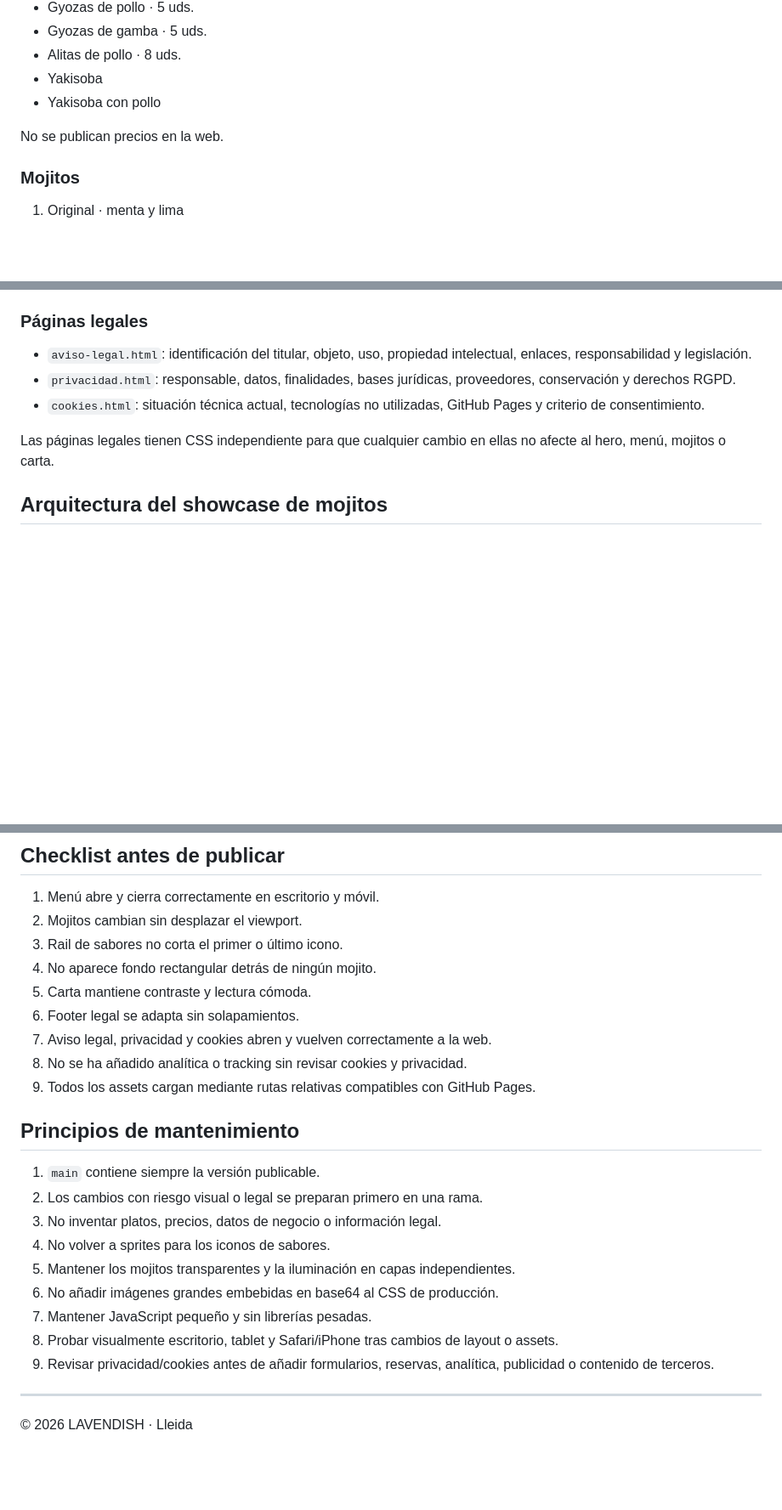
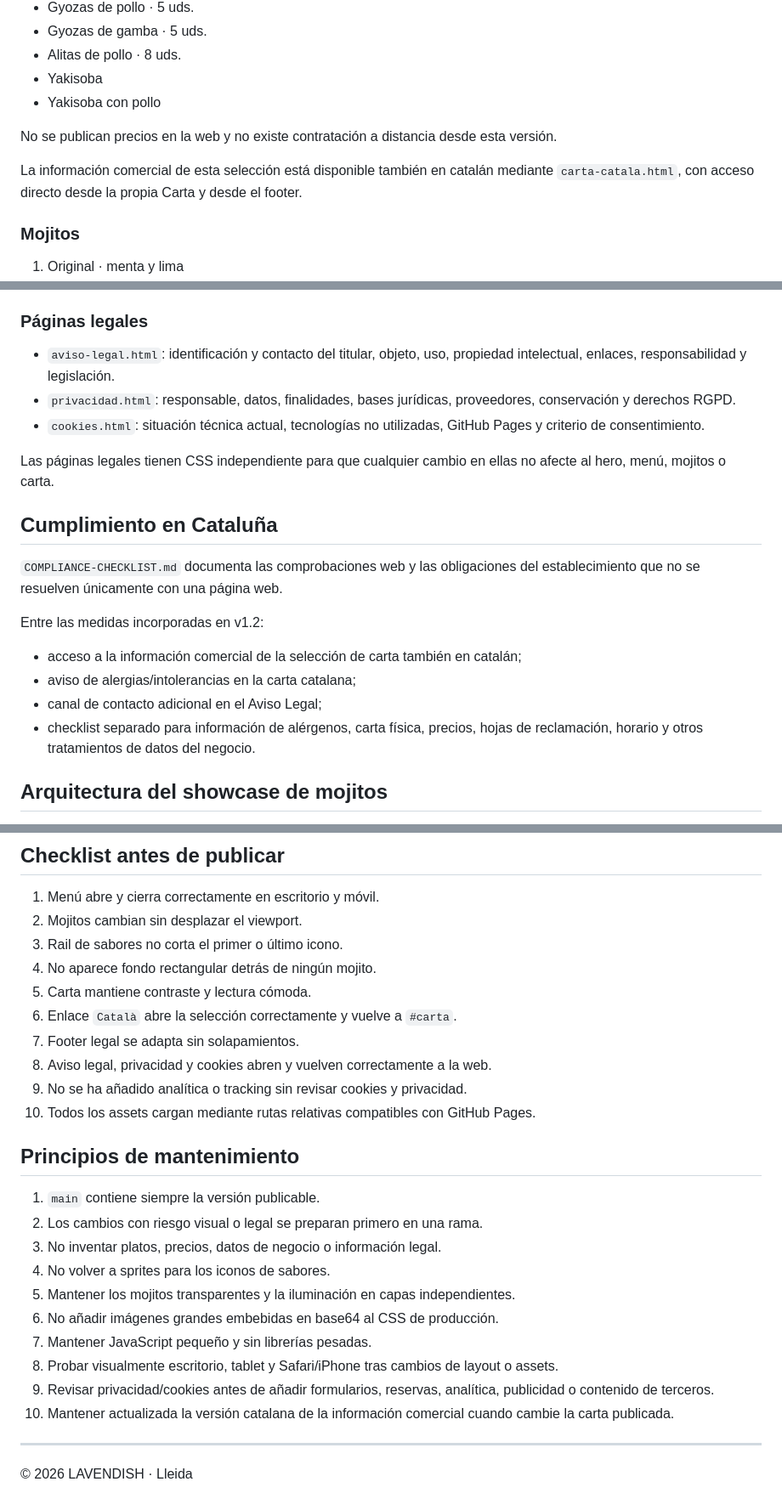
Before and after one commit to ReneG-AI/lavendish-bar-new, a Markdown page: README.md, 3 parts joined by grey strips. Shown at 85% size. Drawn GitHub-style; blank space fills up the shorter version.

Commit message:
document Catalan menu and compliance checklist

```diff
--- a/README.md
+++ b/README.md
@@ -45,7 +45,9 @@ La web sigue una estética editorial de hospitality premium:
 - Yakisoba
 - Yakisoba con pollo
 
-No se publican precios en la web.
+No se publican precios en la web y no existe contratación a distancia desde esta versión.
+
+La información comercial de esta selección está disponible también en catalán mediante `carta-catala.html`, con acceso directo desde la propia Carta y desde el footer.
 
 ### Mojitos
 
@@ -120,11 +125,22 @@ GitHub Pages registra la dirección IP de las visitas con fines de seguridad seg
 
 ### Páginas legales
 
-- `aviso-legal.html`: identificación del titular, objeto, uso, propiedad intelectual, enlaces, responsabilidad y legislación.
+- `aviso-legal.html`: identificación y contacto del titular, objeto, uso, propiedad intelectual, enlaces, responsabilidad y legislación.
 - `privacidad.html`: responsable, datos, finalidades, bases jurídicas, proveedores, conservación y derechos RGPD.
 - `cookies.html`: situación técnica actual, tecnologías no utilizadas, GitHub Pages y criterio de consentimiento.
 
 Las páginas legales tienen CSS independiente para que cualquier cambio en ellas no afecte al hero, menú, mojitos o carta.
+
+## Cumplimiento en Cataluña
+
+`COMPLIANCE-CHECKLIST.md` documenta las comprobaciones web y las obligaciones del establecimiento que no se resuelven únicamente con una página web.
+
+Entre las medidas incorporadas en v1.2:
+
+- acceso a la información comercial de la selección de carta también en catalán;
+- aviso de alergias/intolerancias en la carta catalana;
+- canal de contacto adicional en el Aviso Legal;
+- checklist separado para información de alérgenos, carta física, precios, hojas de reclamación, horario y otros tratamientos de datos del negocio.
 
 ## Arquitectura del showcase de mojitos
 
@@ -247,10 +264,11 @@ python -m http.server 8080
 3. Rail de sabores no corta el primer o último icono.
 4. No aparece fondo rectangular detrás de ningún mojito.
 5. Carta mantiene contraste y lectura cómoda.
-6. Footer legal se adapta sin solapamientos.
-7. Aviso legal, privacidad y cookies abren y vuelven correctamente a la web.
-8. No se ha añadido analítica o tracking sin revisar cookies y privacidad.
-9. Todos los assets cargan mediante rutas relativas compatibles con GitHub Pages.
+6. Enlace `Català` abre la selección correctamente y vuelve a `#carta`.
+7. Footer legal se adapta sin solapamientos.
+8. Aviso legal, privacidad y cookies abren y vuelven correctamente a la web.
+9. No se ha añadido analítica o tracking sin revisar cookies y privacidad.
+10. Todos los assets cargan mediante rutas relativas compatibles con GitHub Pages.
 
 ## Principios de mantenimiento
 
@@ -263,6 +281,7 @@ python -m http.server 8080
 7. Mantener JavaScript pequeño y sin librerías pesadas.
 8. Probar visualmente escritorio, tablet y Safari/iPhone tras cambios de layout o assets.
 9. Revisar privacidad/cookies antes de añadir formularios, reservas, analítica, publicidad o contenido de terceros.
+10. Mantener actualizada la versión catalana de la información comercial cuando cambie la carta publicada.
 
 ---
 
```
Also changed, not shown: other parts of README.md (+8 -4 lines).
